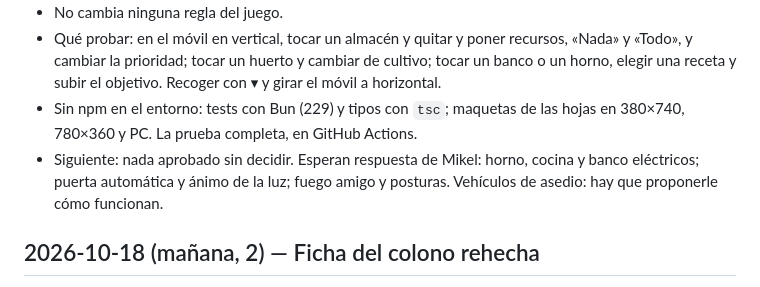
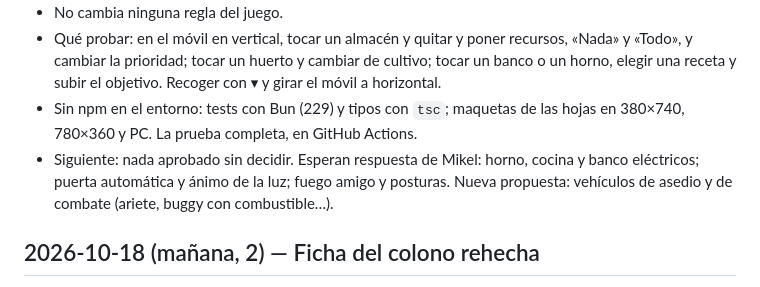
Before and after one commit to MikelJka/OxidoGame, a Markdown page: docs/PROGRESO.md, the part around the change. GitHub-like rendering.

```diff
--- a/docs/PROGRESO.md
+++ b/docs/PROGRESO.md
@@ -13,7 +13,7 @@ Diario de sesiones, la más reciente arriba.
 - No cambia ninguna regla del juego.
 - Qué probar: en el móvil en vertical, tocar un almacén y quitar y poner recursos, «Nada» y «Todo», y cambiar la prioridad; tocar un huerto y cambiar de cultivo; tocar un banco o un horno, elegir una receta y subir el objetivo. Recoger con ▾ y girar el móvil a horizontal.
 - Sin npm en el entorno: tests con Bun (229) y tipos con `tsc`; maquetas de las hojas en 380×740, 780×360 y PC. La prueba completa, en GitHub Actions.
-- Siguiente: nada aprobado sin decidir. Esperan respuesta de Mikel: horno, cocina y banco eléctricos; puerta automática y ánimo de la luz; fuego amigo y posturas. Vehículos de asedio: hay que proponerle cómo funcionan.
+- Siguiente: nada aprobado sin decidir. Esperan respuesta de Mikel: horno, cocina y banco eléctricos; puerta automática y ánimo de la luz; fuego amigo y posturas. Nueva propuesta: vehículos de asedio y de combate (ariete, buggy con combustible…).
 
 ## 2026-10-18 (mañana, 2) — Ficha del colono rehecha
 
```
Also changed, not shown: docs/FEEDBACK.md (+6 -0 lines).
